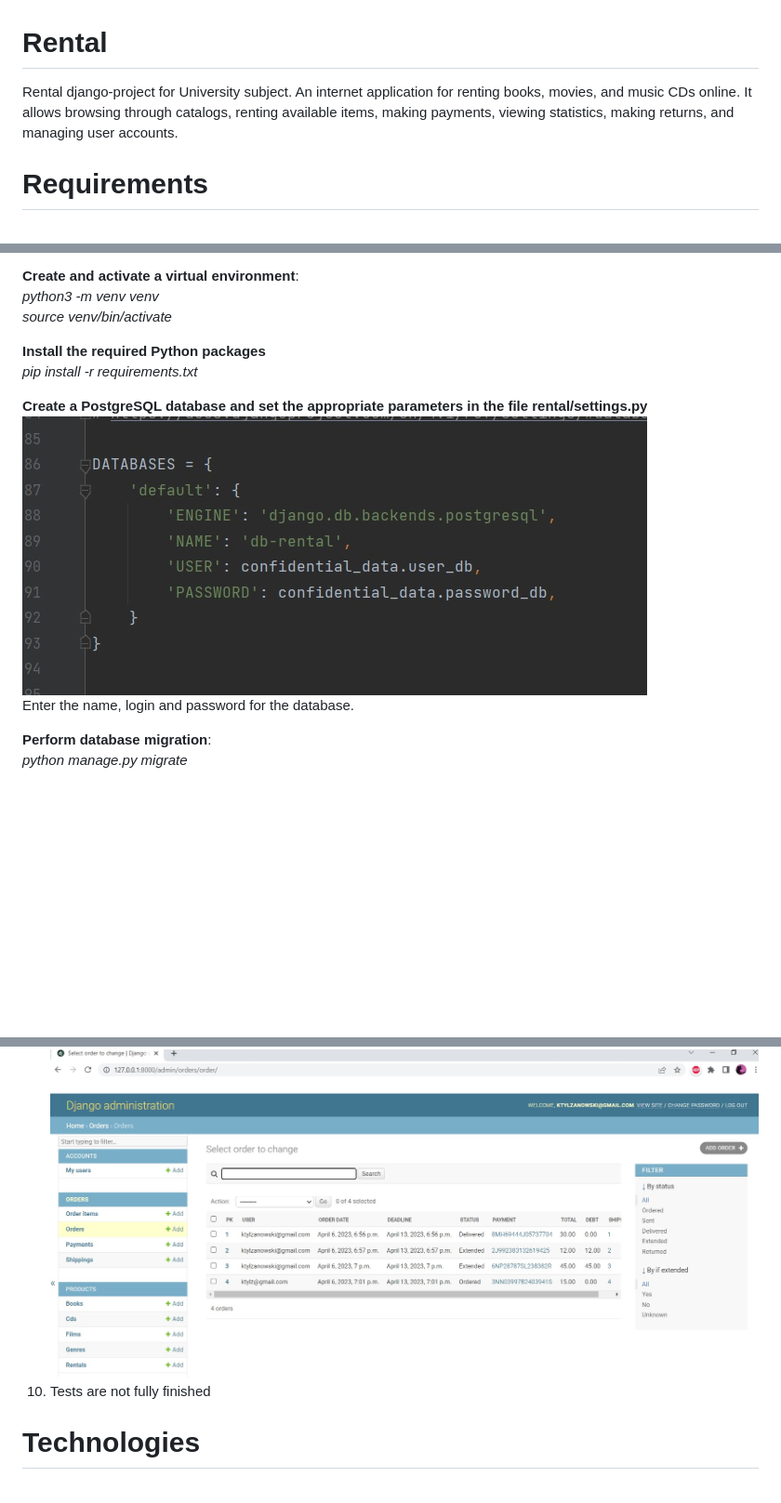
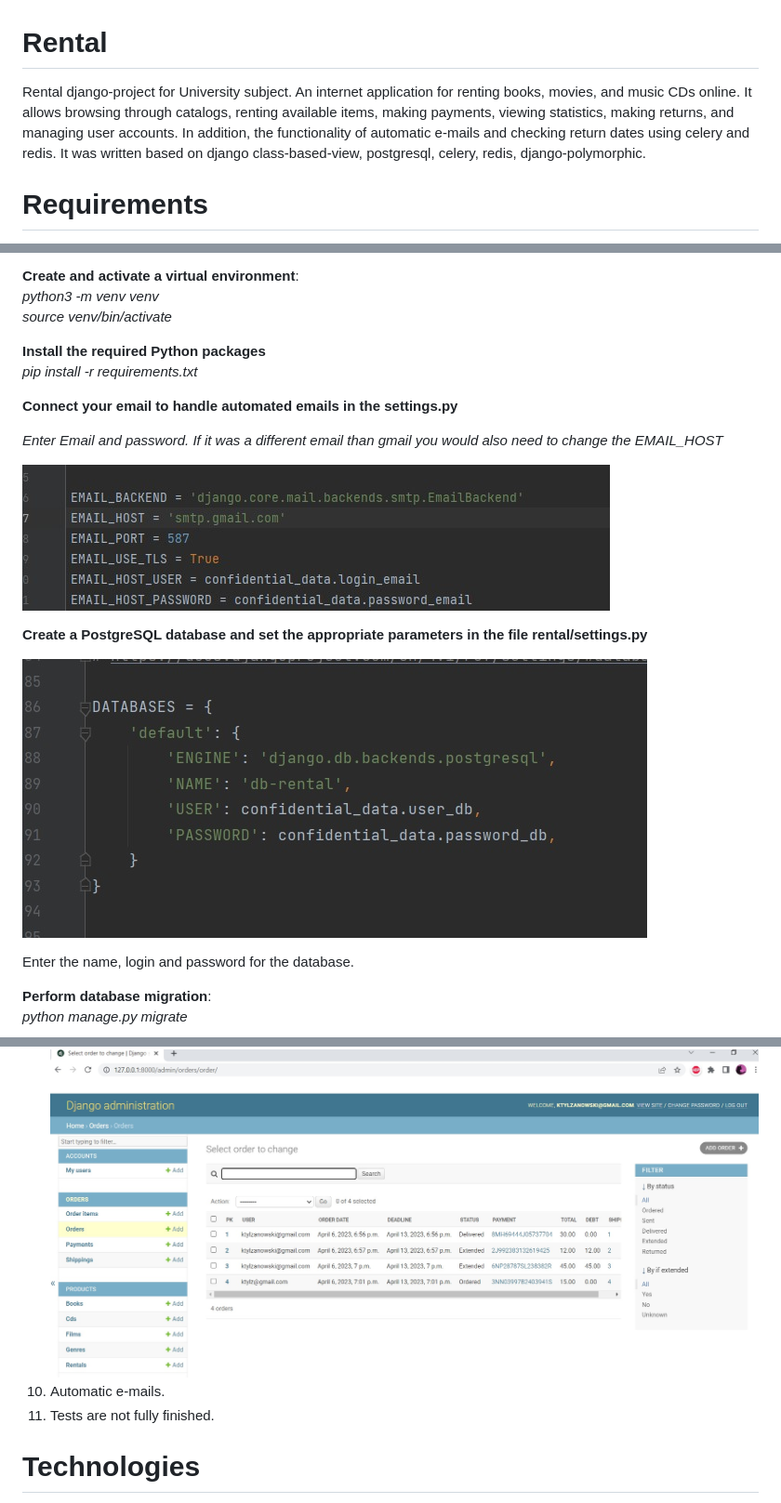
Before and after one commit to ktylzanowski/rental, a Markdown page: README.md, 3 parts joined by grey strips. Shown: that part at 93% size. Drawn GitHub-style; pictures changed too: readme_images/mail.jpg (added); blank space fills up the shorter version.

```diff
--- a/README.md
+++ b/README.md
@@ -1,6 +1,10 @@
 # Rental
-Rental django-project for University subject.
-An internet application for renting books, movies, and music CDs online. It allows browsing through catalogs, renting available items, making payments, viewing statistics, making returns, and managing user accounts.
+Rental django-project for University subject. An internet application for renting books,
+movies, and music CDs online. It allows browsing through catalogs, renting available
+items, making payments, viewing statistics, making returns, and managing user accounts.
+In addition, the functionality of automatic e-mails and checking return dates using celery
+and redis. It was written based on django class-based-view, postgresql, celery, redis,
+django-polymorphic.
 
 # Requirements
 amqp==5.1.1
@@ -46,8 +50,16 @@ _source venv/bin/activate_
 **Install the required Python packages**
 _pip install -r requirements.txt_
 
+**Connect your email to handle automated emails in the settings.py**
+
+_Enter Email and password. If it was a different email than gmail you would also need to change the EMAIL_HOST_
+
+![](readme_images/mail.jpg)
+
 **Create a PostgreSQL database and set the appropriate parameters in the file rental/settings.py**
+
 ![postgresql.jpg](readme_images%2Fpostgresql.jpg)
+
 Enter the name, login and password for the database.
 
 **Perform database migration**:
@@ -77,7 +89,8 @@ _celery -A rental worker -l info_
 ![statistics.jpg](readme_images%2Fstatistics.jpg)
 9. The django admin-panel was used to administer.
 ![admin.jpg](readme_images%2Fadmin.jpg)
-10. Tests are not fully finished
+10. Automatic e-mails.
+11. Tests are not fully finished.
 # Technologies
 Python 3.9
 Django 4.1
```
